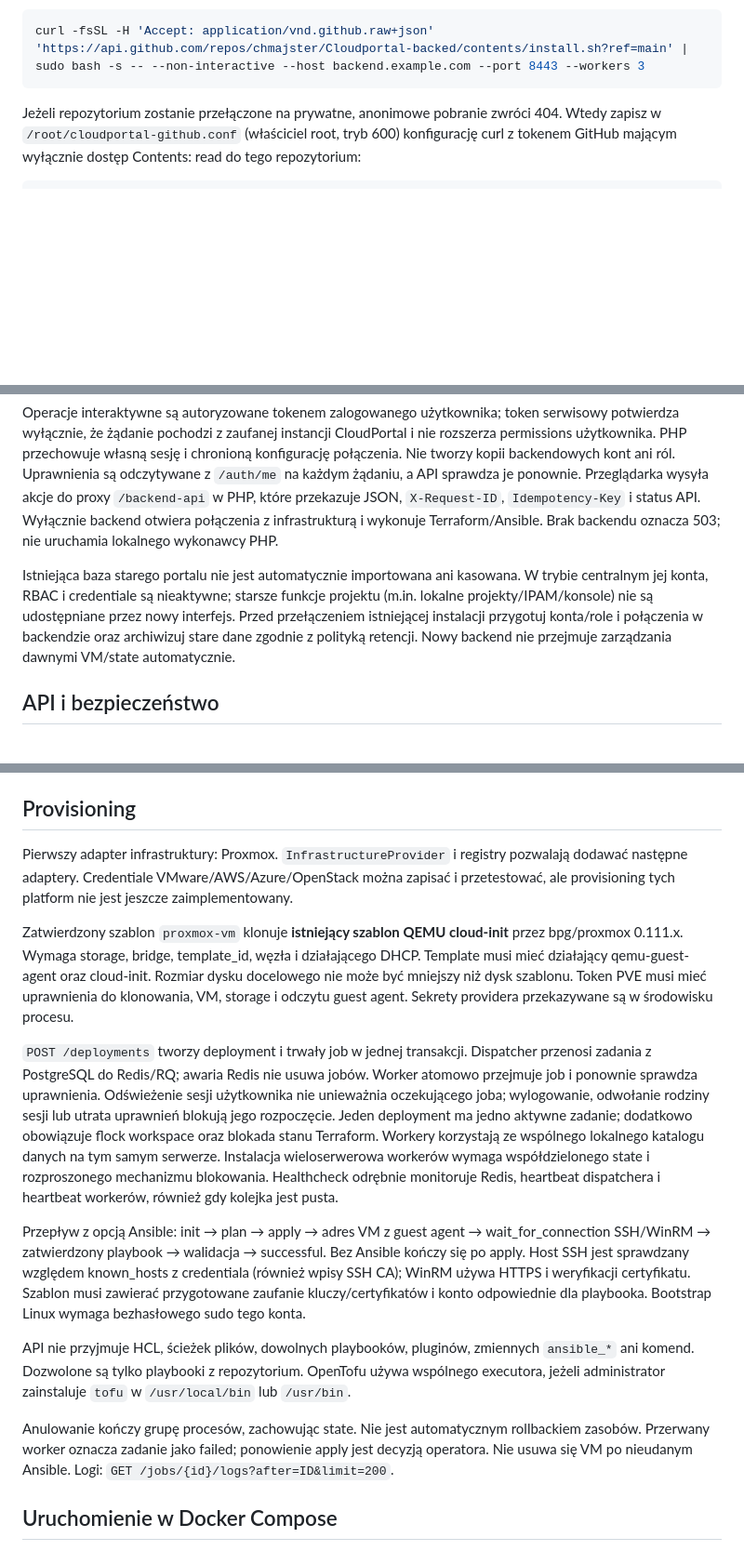
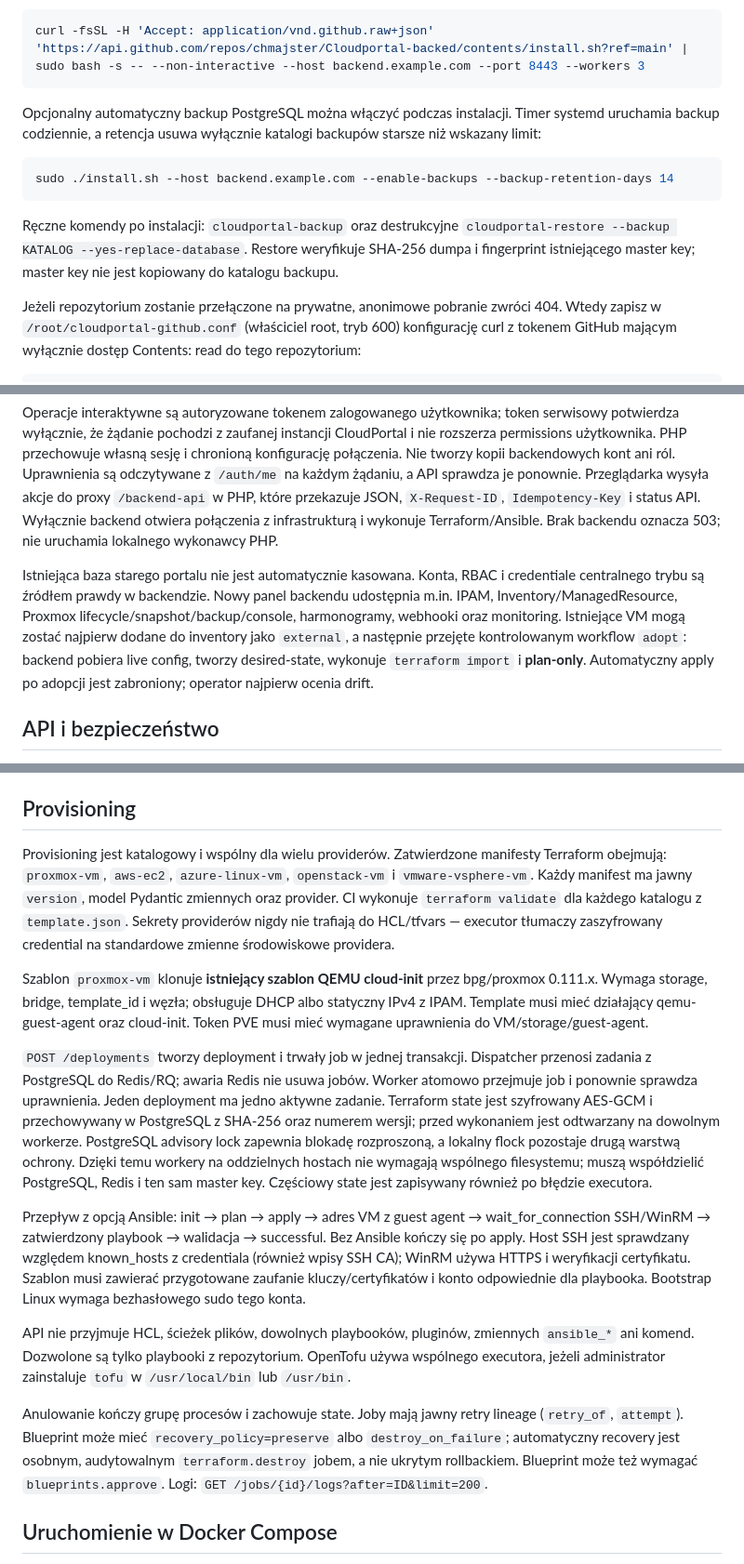
Before and after one commit to chmajster/Cloudportal-backed, a Markdown page: README.md, 3 parts joined by grey strips. Shown at 93% size. Drawn GitHub-style; blank space fills up the shorter version.

Commit message:
docs: align README with full infrastructure portal implementation

````diff
--- a/README.md
+++ b/README.md
@@ -23,6 +23,14 @@ Instalacja unattended / własny host i port:
 ```bash
 curl -fsSL -H 'Accept: application/vnd.github.raw+json' 'https://api.github.com/repos/chmajster/Cloudportal-backed/contents/install.sh?ref=main' | sudo bash -s -- --non-interactive --host backend.example.com --port 8443 --workers 3
 ```
+
+Opcjonalny automatyczny backup PostgreSQL można włączyć podczas instalacji. Timer systemd uruchamia backup codziennie, a retencja usuwa wyłącznie katalogi backupów starsze niż wskazany limit:
+
+```bash
+sudo ./install.sh --host backend.example.com --enable-backups --backup-retention-days 14
+```
+
+Ręczne komendy po instalacji: `cloudportal-backup` oraz destrukcyjne `cloudportal-restore --backup KATALOG --yes-replace-database`. Restore weryfikuje SHA-256 dumpa i fingerprint istniejącego master key; master key nie jest kopiowany do katalogu backupu.
 
 Jeżeli repozytorium zostanie przełączone na prywatne, anonimowe pobranie zwróci 404. Wtedy zapisz w `/root/cloudportal-github.conf` (właściciel root, tryb 600) konfigurację curl z tokenem GitHub mającym wyłącznie dostęp Contents: read do tego repozytorium:
 
@@ -62,7 +70,7 @@ W powiązanej wersji Cloud Portal:
 
 Operacje interaktywne są autoryzowane tokenem zalogowanego użytkownika; token serwisowy potwierdza wyłącznie, że żądanie pochodzi z zaufanej instancji CloudPortal i nie rozszerza permissions użytkownika. PHP przechowuje własną sesję i chronioną konfigurację połączenia. Nie tworzy kopii backendowych kont ani ról. Uprawnienia są odczytywane z `/auth/me` na każdym żądaniu, a API sprawdza je ponownie. Przeglądarka wysyła akcje do proxy `/backend-api` w PHP, które przekazuje JSON, `X-Request-ID`, `Idempotency-Key` i status API. Wyłącznie backend otwiera połączenia z infrastrukturą i wykonuje Terraform/Ansible. Brak backendu oznacza 503; nie uruchamia lokalnego wykonawcy PHP.
 
-Istniejąca baza starego portalu nie jest automatycznie importowana ani kasowana. W trybie centralnym jej konta, RBAC i credentiale są nieaktywne; starsze funkcje projektu (m.in. lokalne projekty/IPAM/konsole) nie są udostępniane przez nowy interfejs. Przed przełączeniem istniejącej instalacji przygotuj konta/role i połączenia w backendzie oraz archiwizuj stare dane zgodnie z polityką retencji. Nowy backend nie przejmuje zarządzania dawnymi VM/state automatycznie.
+Istniejąca baza starego portalu nie jest automatycznie kasowana. Konta, RBAC i credentiale centralnego trybu są źródłem prawdy w backendzie. Nowy panel backendu udostępnia m.in. IPAM, Inventory/ManagedResource, Proxmox lifecycle/snapshot/backup/console, harmonogramy, webhooki oraz monitoring. Istniejące VM mogą zostać najpierw dodane do inventory jako `external`, a następnie przejęte kontrolowanym workflow `adopt`: backend pobiera live config, tworzy desired-state, wykonuje `terraform import` i **plan-only**. Automatyczny apply po adopcji jest zabroniony; operator najpierw ocenia drift.
 
 ## API i bezpieczeństwo
 
@@ -83,17 +91,17 @@ Domyślne role to Administrator, Infrastructure Administrator, Operator, Viewer,
 
 ## Provisioning
 
-Pierwszy adapter infrastruktury: Proxmox. `InfrastructureProvider` i registry pozwalają dodawać następne adaptery. Credentiale VMware/AWS/Azure/OpenStack można zapisać i przetestować, ale provisioning tych platform nie jest jeszcze zaimplementowany.
+Provisioning jest katalogowy i wspólny dla wielu providerów. Zatwierdzone manifesty Terraform obejmują: `proxmox-vm`, `aws-ec2`, `azure-linux-vm`, `openstack-vm` i `vmware-vsphere-vm`. Każdy manifest ma jawny `version`, model Pydantic zmiennych oraz provider. CI wykonuje `terraform validate` dla każdego katalogu z `template.json`. Sekrety providerów nigdy nie trafiają do HCL/tfvars — executor tłumaczy zaszyfrowany credential na standardowe zmienne środowiskowe providera.
 
-Zatwierdzony szablon `proxmox-vm` klonuje **istniejący szablon QEMU cloud-init** przez bpg/proxmox 0.111.x. Wymaga storage, bridge, template_id, węzła i działającego DHCP. Template musi mieć działający qemu-guest-agent oraz cloud-init. Rozmiar dysku docelowego nie może być mniejszy niż dysk szablonu. Token PVE musi mieć uprawnienia do klonowania, VM, storage i odczytu guest agent. Sekrety providera przekazywane są w środowisku procesu.
+Szablon `proxmox-vm` klonuje **istniejący szablon QEMU cloud-init** przez bpg/proxmox 0.111.x. Wymaga storage, bridge, template_id i węzła; obsługuje DHCP albo statyczny IPv4 z IPAM. Template musi mieć działający qemu-guest-agent oraz cloud-init. Token PVE musi mieć wymagane uprawnienia do VM/storage/guest-agent.
 
-`POST /deployments` tworzy deployment i trwały job w jednej transakcji. Dispatcher przenosi zadania z PostgreSQL do Redis/RQ; awaria Redis nie usuwa jobów. Worker atomowo przejmuje job i ponownie sprawdza uprawnienia. Odświeżenie sesji użytkownika nie unieważnia oczekującego joba; wylogowanie, odwołanie rodziny sesji lub utrata uprawnień blokują jego rozpoczęcie. Jeden deployment ma jedno aktywne zadanie; dodatkowo obowiązuje flock workspace oraz blokada stanu Terraform. Workery korzystają ze wspólnego lokalnego katalogu danych na tym samym serwerze. Instalacja wieloserwerowa workerów wymaga współdzielonego state i rozproszonego mechanizmu blokowania. Healthcheck odrębnie monitoruje Redis, heartbeat dispatchera i heartbeat workerów, również gdy kolejka jest pusta.
+`POST /deployments` tworzy deployment i trwały job w jednej transakcji. Dispatcher przenosi zadania z PostgreSQL do Redis/RQ; awaria Redis nie usuwa jobów. Worker atomowo przejmuje job i ponownie sprawdza uprawnienia. Jeden deployment ma jedno aktywne zadanie. Terraform state jest szyfrowany AES-GCM i przechowywany w PostgreSQL z SHA-256 oraz numerem wersji; przed wykonaniem jest odtwarzany na dowolnym workerze. PostgreSQL advisory lock zapewnia blokadę rozproszoną, a lokalny flock pozostaje drugą warstwą ochrony. Dzięki temu workery na oddzielnych hostach nie wymagają wspólnego filesystemu; muszą współdzielić PostgreSQL, Redis i ten sam master key. Częściowy state jest zapisywany również po błędzie executora.
 
 Przepływ z opcją Ansible: init → plan → apply → adres VM z guest agent → wait_for_connection SSH/WinRM → zatwierdzony playbook → walidacja → successful. Bez Ansible kończy się po apply. Host SSH jest sprawdzany względem known_hosts z credentiala (również wpisy SSH CA); WinRM używa HTTPS i weryfikacji certyfikatu. Szablon musi zawierać przygotowane zaufanie kluczy/certyfikatów i konto odpowiednie dla playbooka. Bootstrap Linux wymaga bezhasłowego sudo tego konta.
 
 API nie przyjmuje HCL, ścieżek plików, dowolnych playbooków, pluginów, zmiennych `ansible_*` ani komend. Dozwolone są tylko playbooki z repozytorium. OpenTofu używa wspólnego executora, jeżeli administrator zainstaluje `tofu` w `/usr/local/bin` lub `/usr/bin`.
 
-Anulowanie kończy grupę procesów, zachowując state. Nie jest automatycznym rollbackiem zasobów. Przerwany worker oznacza zadanie jako failed; ponowienie apply jest decyzją operatora. Nie usuwa się VM po nieudanym Ansible. Logi: `GET /jobs/{id}/logs?after=ID&limit=200`.
+Anulowanie kończy grupę procesów i zachowuje state. Joby mają jawny retry lineage (`retry_of`, `attempt`). Blueprint może mieć `recovery_policy=preserve` albo `destroy_on_failure`; automatyczny recovery jest osobnym, audytowalnym `terraform.destroy` jobem, a nie ukrytym rollbackiem. Blueprint może też wymagać `blueprints.approve`. Logi: `GET /jobs/{id}/logs?after=ID&limit=200`.
 
 ## Uruchomienie w Docker Compose
 
````
Also changed, not shown: other parts of README.md (+7 -2 lines).
